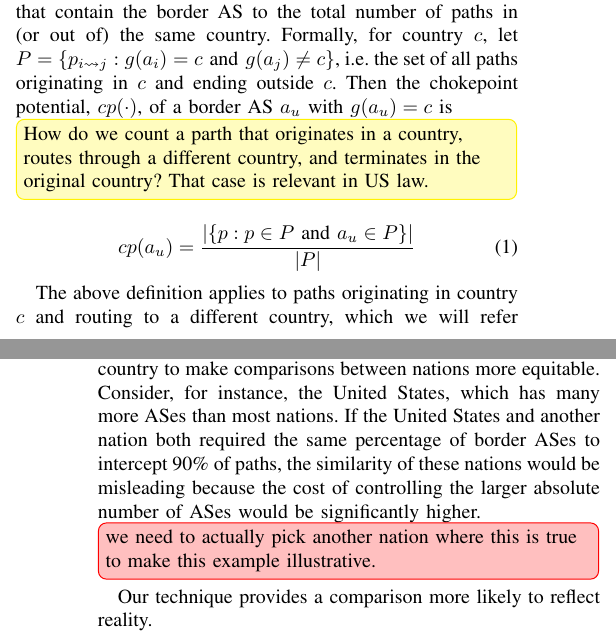
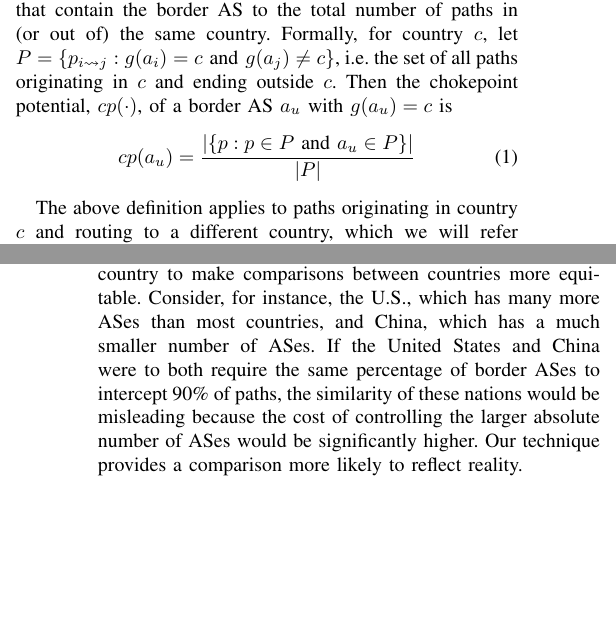
Before and after one commit to KirtusLeyba/BGPSimPy, a LaTeX paper (Paper/paper.tex, which reads Paper/chokepoint.tex): two parts of the columns of pages 3 and 4 of 10 before the commit and two parts of the columns of pages 3 and 4 of 9 after it, joined at a grey line, cut so that both start at the same text, the shorter picture padded with empty space. Compiled offline with pdfLaTeX; a missing font is replaced by an installed copy or a similar font; a LaTeX package or settings file that is missing is left out.

Commit message:
Addressed more comments

```diff
--- a/Paper/chokepoint.tex
+++ b/Paper/chokepoint.tex
@@ -70,12 +70,11 @@ all such data structures routing trees. The
 chokepoint potential of a border AS is the ratio of the number of paths in (or out of) the country that contain the border AS to
 the total number of paths in (or out of) the same country.
 %intercepted by all border ASes belonging to
-%the same nation.
+%the same country.
 Formally, for country $c$, let $P = \{p_{i \rightsquigarrow
 j} : g(a_i)=c \text{ and } g(a_j)\neq c\} $, i.e.\ the set of all paths
 originating in $c$ and ending outside $c$. Then the chokepoint potential,
 $cp(\cdot)$, of a border AS $a_u$ with $g(a_u) = c$ is
-\Steph[inline]{How do we count a parth that originates in a country, routes through a different country, and terminates in the original country?  That case is relevant in US law.}
 \begin{equation}
   \label{eq:chokepoint}
   cp(a_u) = \frac{|\{p: p \in P \text{ and } a_u \in P\}|}{|P|}
@@ -147,13 +145,13 @@ sure}}.
 
 We measure the absolute number of ASes required to control a specific
 fraction rather than a percentage within a country to make
-comparisons between nations more equitable.
-Consider, for instance, the United States, which has many more ASes than
-most nations. If the United States and another nation both required the same
+comparisons between countries more equitable.
+Consider, for instance, the U.S., which has many more ASes than
+most countries, and China, which has a much smaller number of ASes. If the United States and China
+were to both require the same
 percentage of border ASes to intercept 90\% of paths, the similarity of these
 nations would be misleading because the cost of controlling the larger absolute number of ASes
-would be significantly higher.\Ben[inline]{we need to actually
-pick another nation where this is true to make this example illustrative.} Our technique provides a comparison more likely to
+would be significantly higher. Our technique provides a comparison more likely to
 reflect reality.
 %This measure is called a breakthrough potential because it
 %indicates the number of border ASes that intercept a vast majority of paths,
```
Also changed, not shown: Paper/results.tex (+2 -2 lines), Paper/chokepoint.tex (25 more changed lines).
